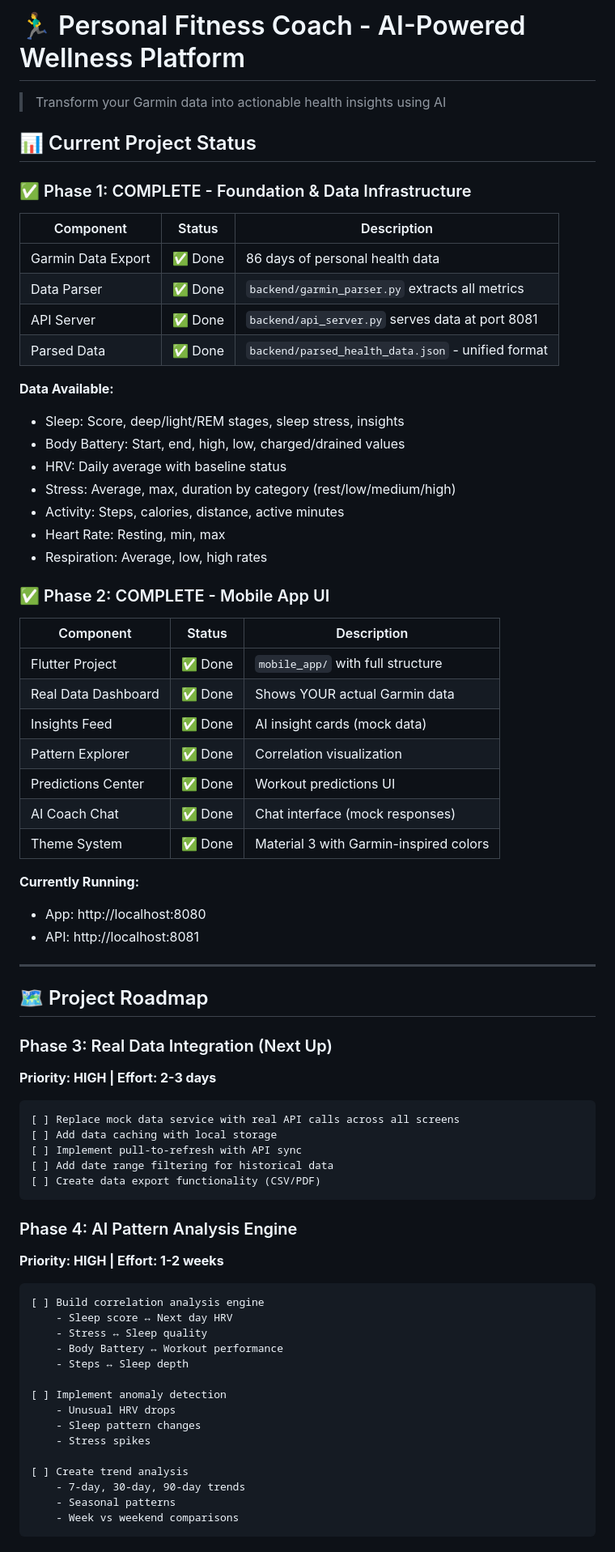
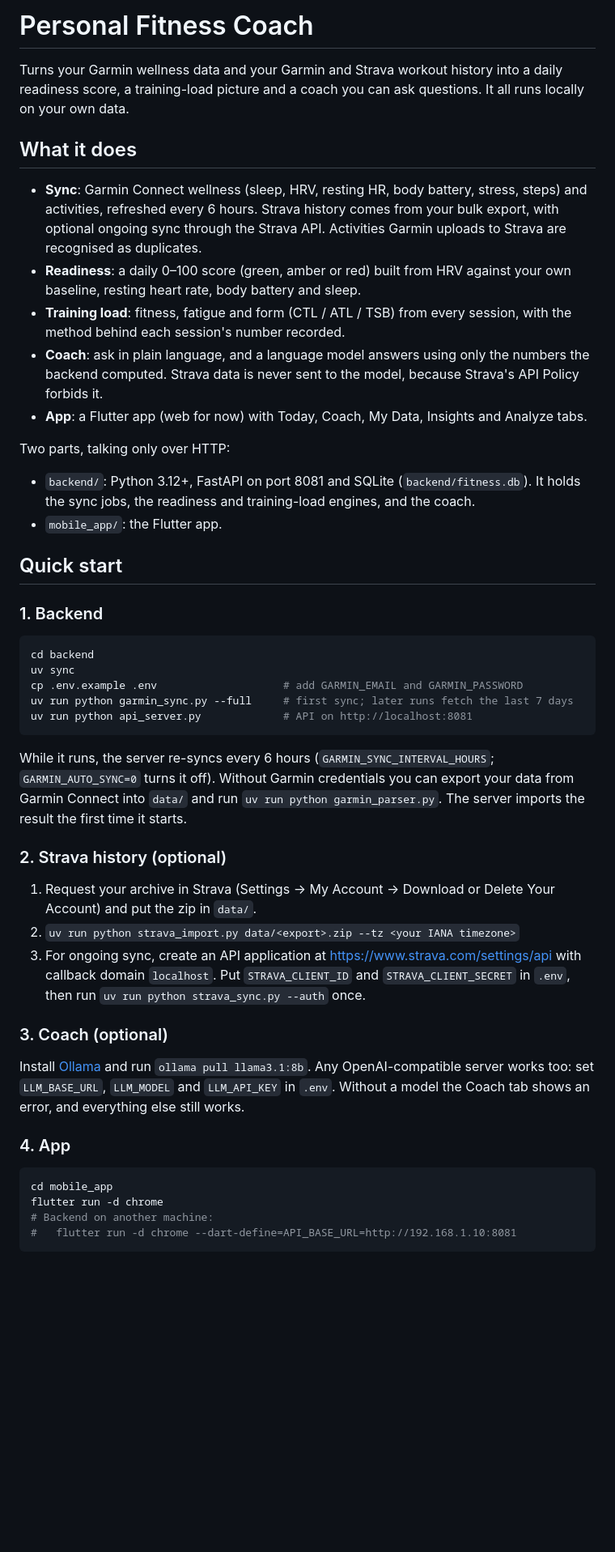
Before and after one commit to kapeleshh/fitness_coach, a Markdown page: README.md, the part around one of its changes. Shown at 81% size. Rendered like a GitHub page; blank space fills up the shorter version.

````diff
--- a/README.md
+++ b/README.md
@@ -1,76 +1,50 @@
-# 🏃‍♂️ Personal Fitness Coach - AI-Powered Wellness Platform
+# Personal Fitness Coach
 
-> Transform your Garmin data into actionable health insights using AI
+Turns your Garmin wellness data and your Garmin and Strava workout history into a daily readiness score, a training-load picture and a coach you can ask questions. It all runs locally on your own data.
 
-## 📊 Current Project Status
+## What it does
 
-### ✅ Phase 1: COMPLETE - Foundation & Data Infrastructure
+- **Sync**: Garmin Connect wellness (sleep, HRV, resting HR, body battery, stress, steps) and activities, refreshed every 6 hours. Strava history comes from your bulk export, with optional ongoing sync through the Strava API. Activities Garmin uploads to Strava are recognised as duplicates.
+- **Readiness**: a daily 0–100 score (green, amber or red) built from HRV against your own baseline, resting heart rate, body battery and sleep.
+- **Training load**: fitness, fatigue and form (CTL / ATL / TSB) from every session, with the method behind each session's number recorded.
+- **Coach**: ask in plain language, and a language model answers using only the numbers the backend computed. Strava data is never sent to the model, because Strava's API Policy forbids it.
+- **App**: a Flutter app (web for now) with Today, Coach, My Data, Insights and Analyze tabs.
 
-| Component | Status | Description |
-|-----------|--------|-------------|
-| Garmin Data Export | ✅ Done | 86 days of personal health data |
-| Data Parser | ✅ Done | `backend/garmin_parser.py` extracts all metrics |
-| API Server | ✅ Done | `backend/api_server.py` serves data at port 8081 |
-| Parsed Data | ✅ Done | `backend/parsed_health_data.json` - unified format |
+Two parts, talking only over HTTP:
 
-**Data Available:**
-- Sleep: Score, deep/light/REM stages, sleep stress, insights
-- Body Battery: Start, end, high, low, charged/drained values
-- HRV: Daily average with baseline status
-- Stress: Average, max, duration by category (rest/low/medium/high)
-- Activity: Steps, calories, distance, active minutes
-- Heart Rate: Resting, min, max
-- Respiration: Average, low, high rates
+- `backend/`: Python 3.12+, FastAPI on port 8081 and SQLite (`backend/fitness.db`). It holds the sync jobs, the readiness and training-load engines, and the coach.
+- `mobile_app/`: the Flutter app.
 
-### ✅ Phase 2: COMPLETE - Mobile App UI
+## Quick start
 
-| Component | Status | Description |
-|-----------|--------|-------------|
-| Flutter Project | ✅ Done | `mobile_app/` with full structure |
-| Real Data Dashboard | ✅ Done | Shows YOUR actual Garmin data |
-| Insights Feed | ✅ Done | AI insight cards (mock data) |
-| Pattern Explorer | ✅ Done | Correlation visualization |
-| Predictions Center | ✅ Done | Workout predictions UI |
-| AI Coach Chat | ✅ Done | Chat interface (mock responses) |
-| Theme System | ✅ Done | Material 3 with Garmin-inspired colors |
+### 1. Backend
 
-**Currently Running:**
-- App: http://localhost:8080
-- API: http://localhost:8081
-
----
-
-## 🗺️ Project Roadmap
-
-### Phase 3: Real Data Integration (Next Up)
-**Priority: HIGH | Effort: 2-3 days**
-
-```
-[ ] Replace mock data service with real API calls across all screens
-[ ] Add data caching with local storage
-[ ] Implement pull-to-refresh with API sync
-[ ] Add date range filtering for historical data
-[ ] Create data export functionality (CSV/PDF)
+```bash
+cd backend
+uv sync
+cp .env.example .env                    # add GARMIN_EMAIL and GARMIN_PASSWORD
+uv run python garmin_sync.py --full     # first sync; later runs fetch the last 7 days
+uv run python api_server.py             # API on http://localhost:8081
 ```
 
-### Phase 4: AI Pattern Analysis Engine
-**Priority: HIGH | Effort: 1-2 weeks**
+While it runs, the server re-syncs every 6 hours (`GARMIN_SYNC_INTERVAL_HOURS`; `GARMIN_AUTO_SYNC=0` turns it off). Without Garmin credentials you can export your data from Garmin Connect into `data/` and run `uv run python garmin_parser.py`. The server imports the result the first time it starts.
 
-```
-[ ] Build correlation analysis engine
-    - Sleep score ↔ Next day HRV
-    - Stress ↔ Sleep quality
-    - Body Battery ↔ Workout performance
-    - Steps ↔ Sleep depth
+### 2. Strava history (optional)
 
-[ ] Implement anomaly detection
-    - Unusual HRV drops
-    - Sleep pattern changes
-    - Stress spikes
+1. Request your archive in Strava (Settings → My Account → Download or Delete Your Account) and put the zip in `data/`.
+2. `uv run python strava_import.py data/<export>.zip --tz <your IANA timezone>`
+3. For ongoing sync, create an API application at <https://www.strava.com/settings/api> with callback domain `localhost`. Put `STRAVA_CLIENT_ID` and `STRAVA_CLIENT_SECRET` in `.env`, then run `uv run python strava_sync.py --auth` once.
 
-[ ] Create trend analysis
-    - 7-day, 30-day, 90-day trends
-    - Seasonal patterns
-    - Week vs weekend comparisons
+### 3. Coach (optional)
+
+Install [Ollama](https://ollama.com) and run `ollama pull llama3.1:8b`. Any OpenAI-compatible server works too: set `LLM_BASE_URL`, `LLM_MODEL` and `LLM_API_KEY` in `.env`. Without a model the Coach tab shows an error, and everything else still works.
+
+### 4. App
+
+```bash
+cd mobile_app
+flutter run -d chrome
+# Backend on another machine:
+#   flutter run -d chrome --dart-define=API_BASE_URL=http://192.168.1.10:8081
 ```
 
````
Also changed, not shown: other parts of README.md (+27 -199 lines).
